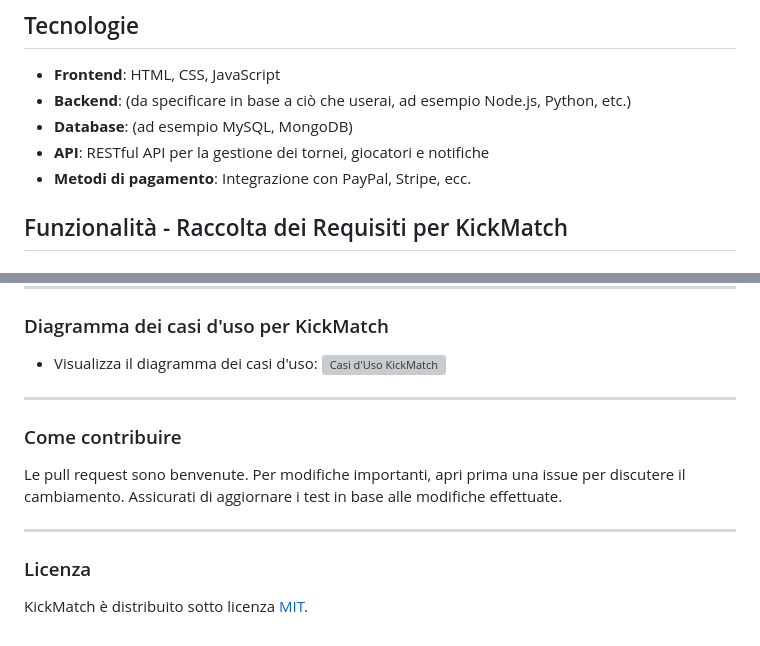
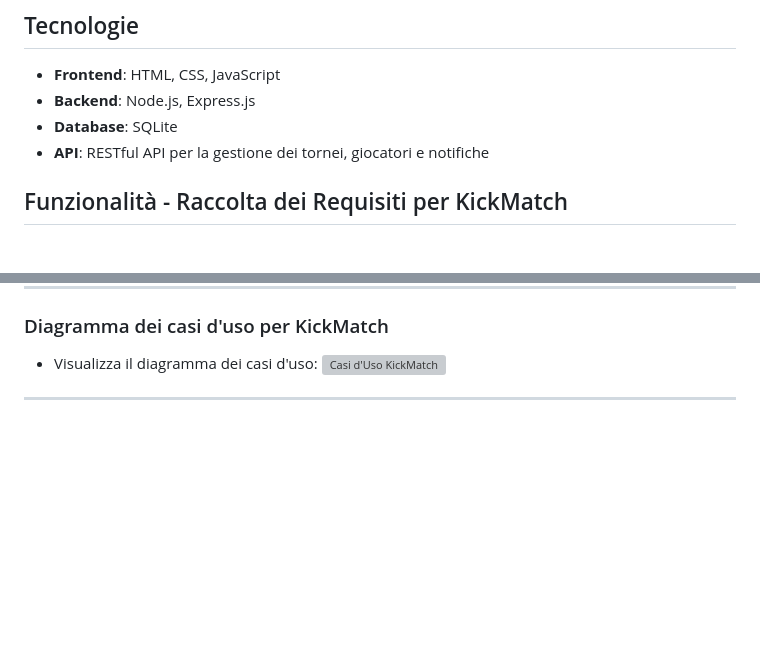
Before and after one commit to DavidBora1/KickMatch, a Markdown page: README.md, 2 parts joined by grey strips. Rendered like a GitHub page; blank space fills up the shorter version; grey boxes are pictures that could not be loaded.

```diff
--- a/README.md
+++ b/README.md
@@ -22,10 +22,9 @@
 
 ## Tecnologie
 - **Frontend**: HTML, CSS, JavaScript
-- **Backend**: (da specificare in base a ciò che userai, ad esempio Node.js, Python, etc.)
-- **Database**: (ad esempio MySQL, MongoDB)
+- **Backend**: Node.js, Express.js
+- **Database**: SQLite
 - **API**: RESTful API per la gestione dei tornei, giocatori e notifiche
-- **Metodi di pagamento**: Integrazione con PayPal, Stripe, ecc.
 
 ## Funzionalità - Raccolta dei Requisiti per KickMatch
 
@@ -133,11 +132,3 @@
 - Visualizza il diagramma dei casi d'uso: ![Casi d'Uso KickMatch](https://yuml.me/b794db5f.svg)
 
 ---
-
-### Come contribuire
-Le pull request sono benvenute. Per modifiche importanti, apri prima una issue per discutere il cambiamento. Assicurati di aggiornare i test in base alle modifiche effettuate.
-
----
-
-### Licenza
-KickMatch è distribuito sotto licenza [MIT](LICENSE).
```
